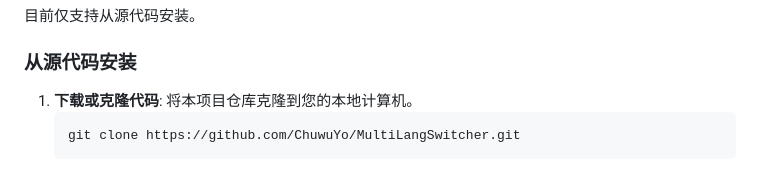
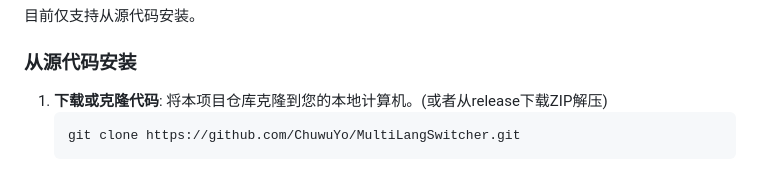
Before and after one commit to ChuwuYo/MultiLangSwitcher, a Markdown page: README.md, the part around the change. GitHub-like rendering.

````diff
--- a/README.md
+++ b/README.md
@@ -56,7 +56,7 @@ MultiLangSwitcher 是一个 Chrome 浏览器扩展，帮助用户快速切换浏
 
 ### 从源代码安装
 
-1.  **下载或克隆代码**: 将本项目仓库克隆到您的本地计算机。
+1.  **下载或克隆代码**: 将本项目仓库克隆到您的本地计算机。(或者从release下载ZIP解压)
     ```bash
     git clone https://github.com/ChuwuYo/MultiLangSwitcher.git
     ```
````
